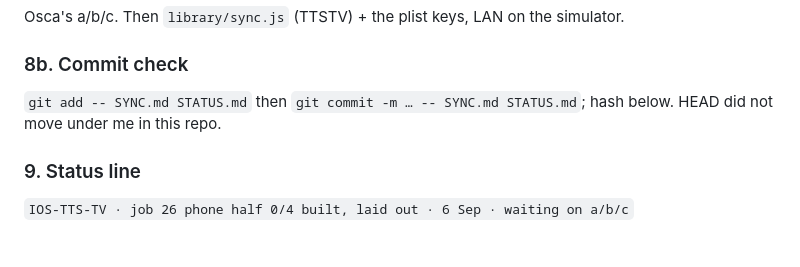
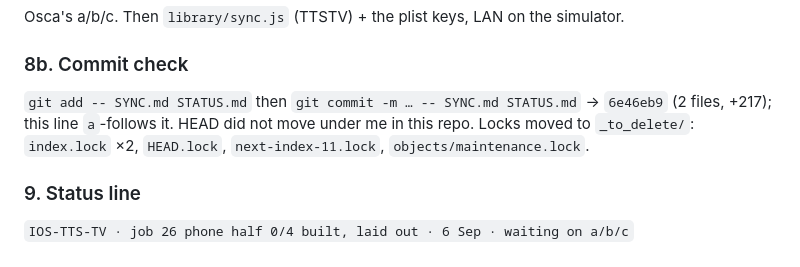
Before and after one commit to Ozzimandius84/IOS-TTS-TV, a Markdown page: STATUS.md, the part around the change. GitHub-like rendering.

Commit message:
STATUS.md: the hash and the moved locks in 8b

```diff
--- a/STATUS.md
+++ b/STATUS.md
@@ -58,8 +58,8 @@ No sync code on the phone; no proof on any device; the Mac half's shapes may mov
 Osca's a/b/c. Then `library/sync.js` (TTSTV) + the plist keys, LAN on the simulator.
 
 ### 8b. Commit check
-`git add -- SYNC.md STATUS.md` then `git commit -m … -- SYNC.md STATUS.md`; hash below.
-HEAD did not move under me in this repo.
+`git add -- SYNC.md STATUS.md` then `git commit -m … -- SYNC.md STATUS.md` → `6e46eb9` (2 files, +217); this line `a`-follows it.
+HEAD did not move under me in this repo. Locks moved to `_to_delete/`: `index.lock` ×2, `HEAD.lock`, `next-index-11.lock`, `objects/maintenance.lock`.
 
 ### 9. Status line
 `IOS-TTS-TV · job 26 phone half 0/4 built, laid out · 6 Sep · waiting on a/b/c`
```
